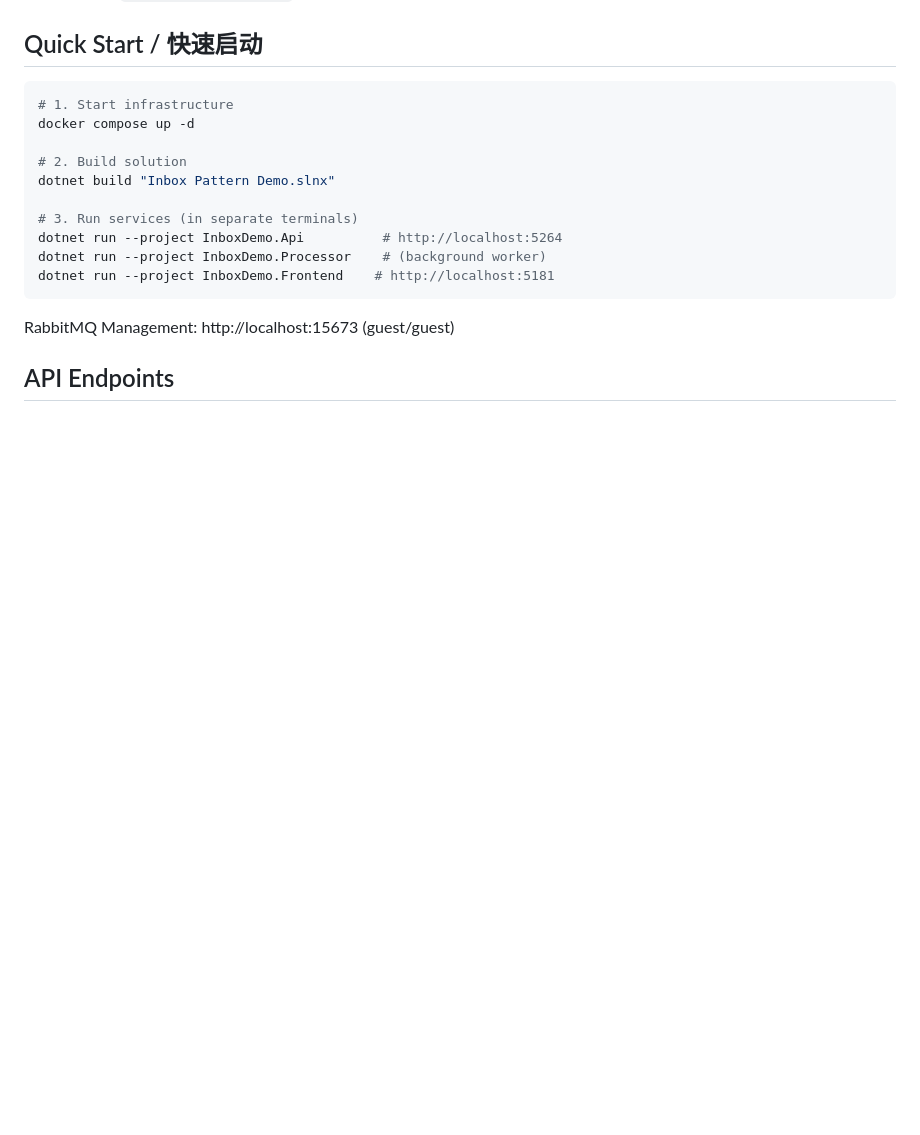
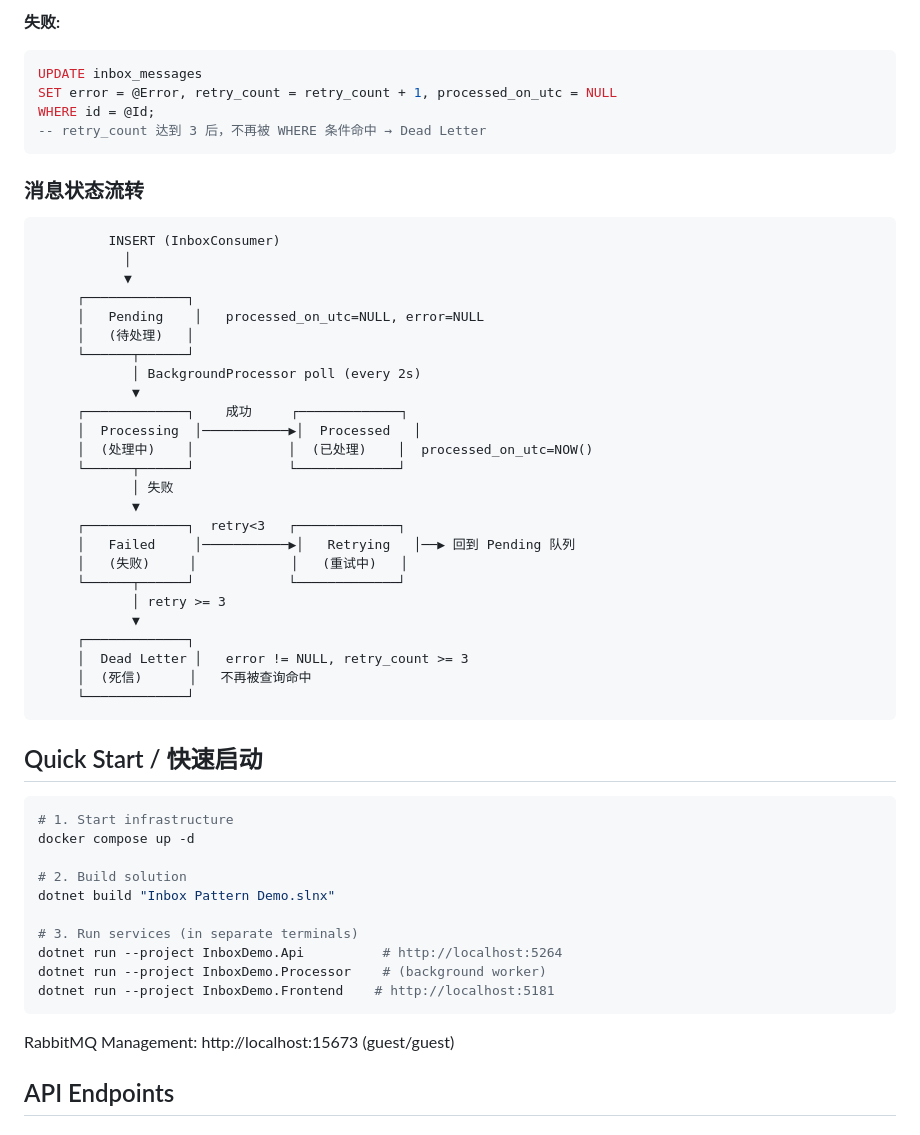
Before and after one commit to fangqiank/Inbox-Pattern-Demo, a Markdown page: README.md, the part around one of its changes. GitHub-like rendering; blank space fills up the shorter version.

````diff
--- a/README.md
+++ b/README.md
@@ -49,3 +112,40 @@ Frontend ─POST /api/orders─> Api ─publish─> RabbitMQ ─consume─> Inbo
+**失败:**
+```sql
+UPDATE inbox_messages
+SET error = @Error, retry_count = retry_count + 1, processed_on_utc = NULL
+WHERE id = @Id;
+-- retry_count 达到 3 后，不再被 WHERE 条件命中 → Dead Letter
+```
+
+### 消息状态流转
+
+```
+         INSERT (InboxConsumer)
+           │
+           ▼
+     ┌─────────────┐
+     │   Pending    │   processed_on_utc=NULL, error=NULL
+     │   (待处理)   │
+     └──────┬──────┘
+            │ BackgroundProcessor poll (every 2s)
+            ▼
+     ┌─────────────┐    成功     ┌─────────────┐
+     │  Processing  │───────────▶│  Processed   │
+     │  (处理中)    │            │  (已处理)    │  processed_on_utc=NOW()
+     └──────┬──────┘            └─────────────┘
+            │ 失败
+            ▼
+     ┌─────────────┐  retry<3   ┌─────────────┐
+     │   Failed     │───────────▶│   Retrying   │──▶ 回到 Pending 队列
+     │   (失败)     │            │   (重试中)   │
+     └──────┬──────┘            └─────────────┘
+            │ retry >= 3
+            ▼
+     ┌─────────────┐
+     │  Dead Letter │   error != NULL, retry_count >= 3
+     │  (死信)      │   不再被查询命中
+     └─────────────┘
+```
 
 ## Quick Start / 快速启动
 
````
Also changed, not shown: other parts of README.md (+63 -0 lines).
